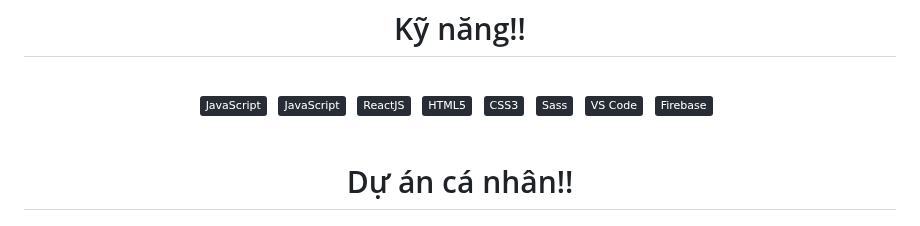
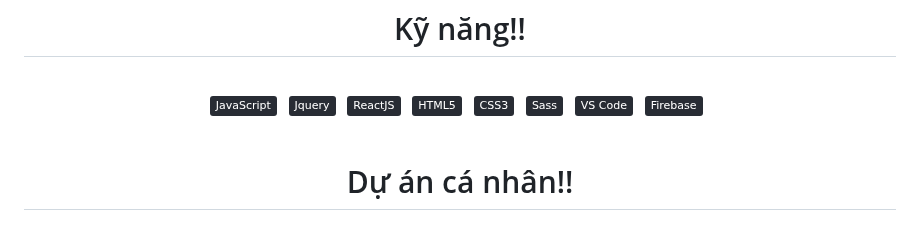
Before and after one commit to DinhVietKhoi/DinhVietKhoi, a Markdown page: README.md, the part around the change. Rendered like a GitHub page; badges without logos.

```diff
--- a/README.md
+++ b/README.md
@@ -7,7 +7,7 @@
 <div  align="center">
   <span><img src="https://img.shields.io/badge/JavaScript-282C34?logo=javascript&logoColor=F7DF1E" alt="JavaScript logo" title="JavaScript" height="25" /></span>
 &nbsp;
-  <span><img src="https://img.shields.io/badge/JavaScript-282C34?logo=jquery&logoColor=78CFF5" alt="JavaScript logo" title="Jquery" height="25" /></span>
+  <span><img src="https://img.shields.io/badge/Jquery-282C34?logo=jquery&logoColor=78CFF5" alt="JavaScript logo" title="Jquery" height="25" /></span>
 &nbsp;
 <span><img src="https://img.shields.io/badge/ReactJS-282C34?logo=react&logoColor=61DAFB" alt="ReactJS logo" title="ReactJS" height="25" /></span>
 &nbsp;
```
